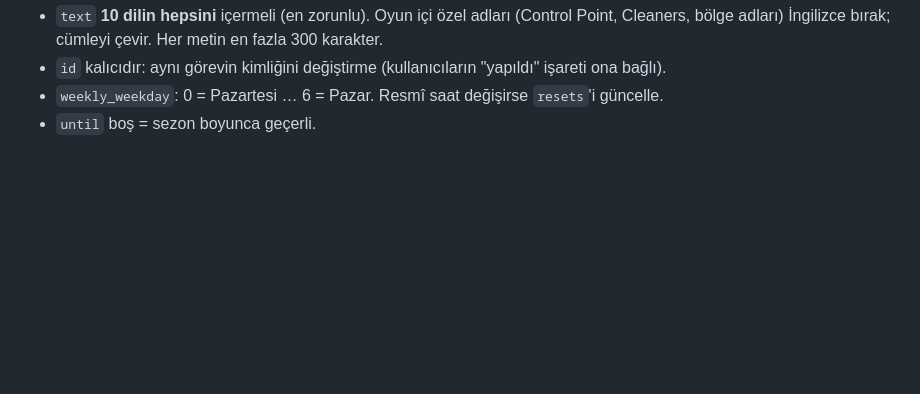
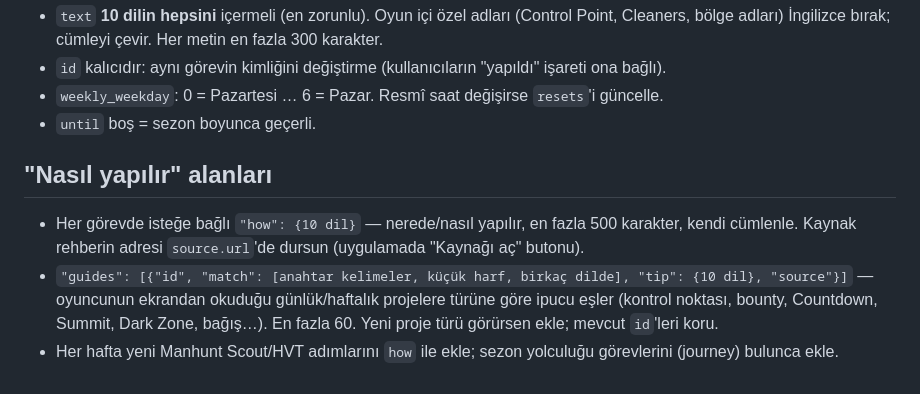
Before and after one commit to FEDERALTURK/td2-loot-advisor, a Markdown page: meta/UPDATER.md, the part around the change. Rendered like a GitHub page; blank space fills up the shorter version.

Commit message:
UPDATER: document how-to and guides fields
Co-Authored-By: Claude Opus 5.5 <noreply@anthropic.com>
Claude-Session: https://claude.ai/code/session_019puJcpmi1mPj3qdczCYr6K

```diff
--- a/meta/UPDATER.md
+++ b/meta/UPDATER.md
@@ -98,3 +98,11 @@ indirir; görevler kullanıcının dilinde gösterilir.
 - `id` kalıcıdır: aynı görevin kimliğini değiştirme (kullanıcıların "yapıldı" işareti ona bağlı).
 - `weekly_weekday`: 0 = Pazartesi … 6 = Pazar. Resmî saat değişirse `resets`'i güncelle.
 - `until` boş = sezon boyunca geçerli.
+
+## "Nasıl yapılır" alanları
+- Her görevde isteğe bağlı `"how": {10 dil}` — nerede/nasıl yapılır, en fazla 500 karakter, kendi cümlenle.
+  Kaynak rehberin adresi `source.url`'de dursun (uygulamada "Kaynağı aç" butonu).
+- `"guides": [{"id", "match": [anahtar kelimeler, küçük harf, birkaç dilde], "tip": {10 dil}, "source"}]` —
+  oyuncunun ekrandan okuduğu günlük/haftalık projelere türüne göre ipucu eşler (kontrol noktası, bounty,
+  Countdown, Summit, Dark Zone, bağış…). En fazla 60. Yeni proje türü görürsen ekle; mevcut `id`'leri koru.
+- Her hafta yeni Manhunt Scout/HVT adımlarını `how` ile ekle; sezon yolculuğu görevlerini (journey) bulunca ekle.
```
